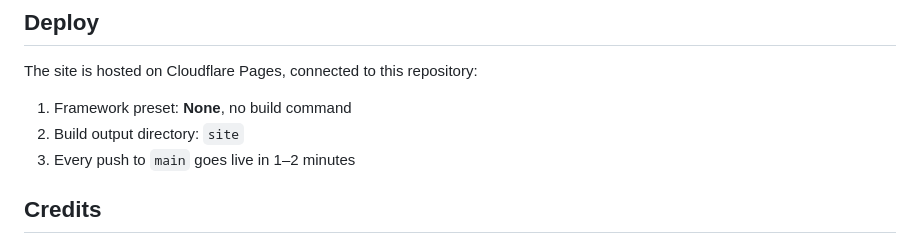
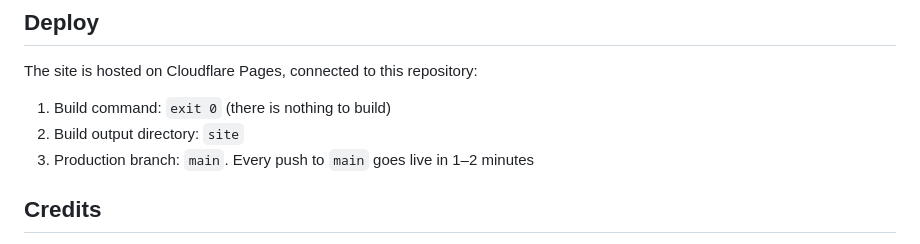
Before and after one commit to chengwq95/open-wheel-lab, a Markdown page: README.md, the part around the change. Drawn GitHub-style.

Commit message:
Match README deploy settings to Cloudflare Pages

```diff
--- a/README.md
+++ b/README.md
@@ -64,9 +64,9 @@ json/          Lap data for the circuit exhibit
 
 The site is hosted on Cloudflare Pages, connected to this repository:
 
-1. Framework preset: **None**, no build command
+1. Build command: `exit 0` (there is nothing to build)
 2. Build output directory: `site`
-3. Every push to `main` goes live in 1–2 minutes
+3. Production branch: `main`. Every push to `main` goes live in 1–2 minutes
 
 ## Credits
 
```
